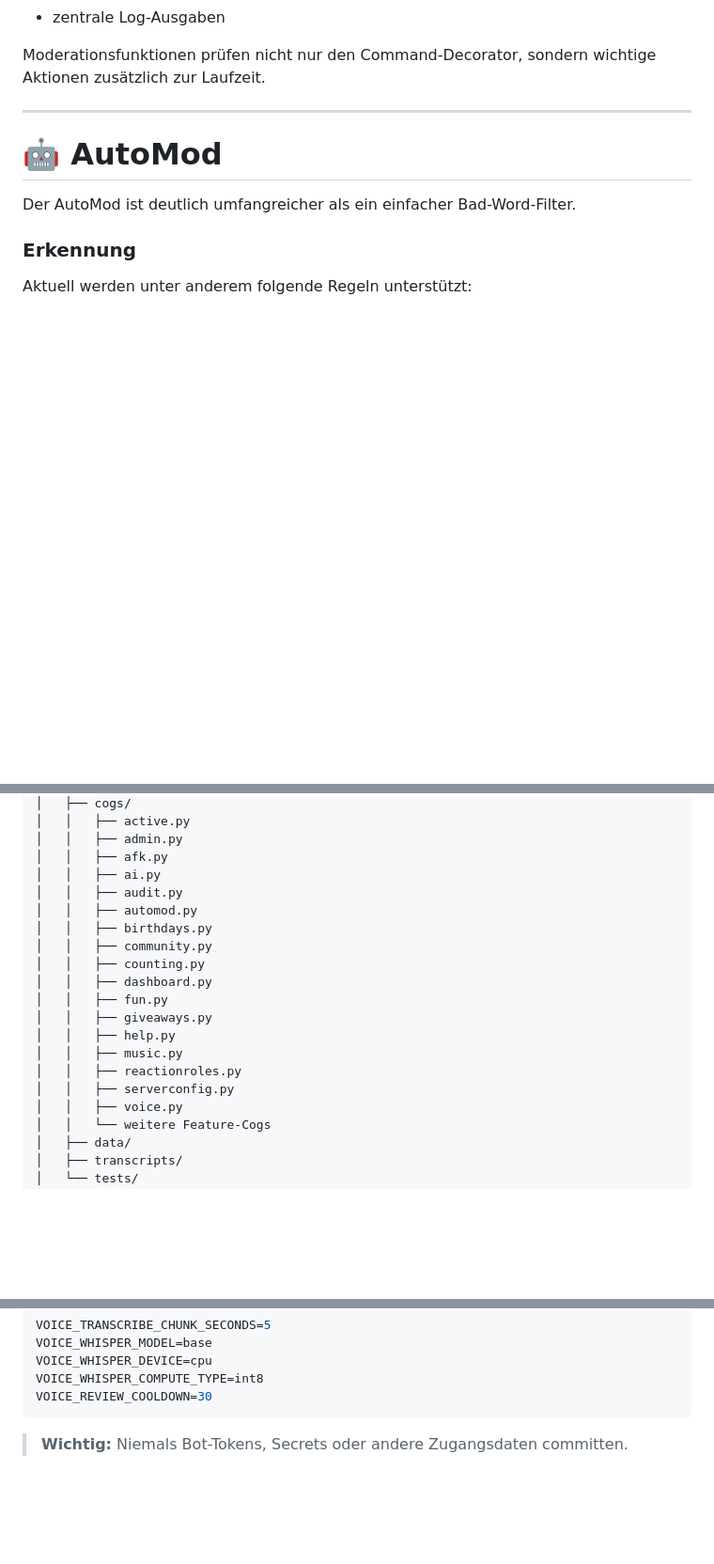
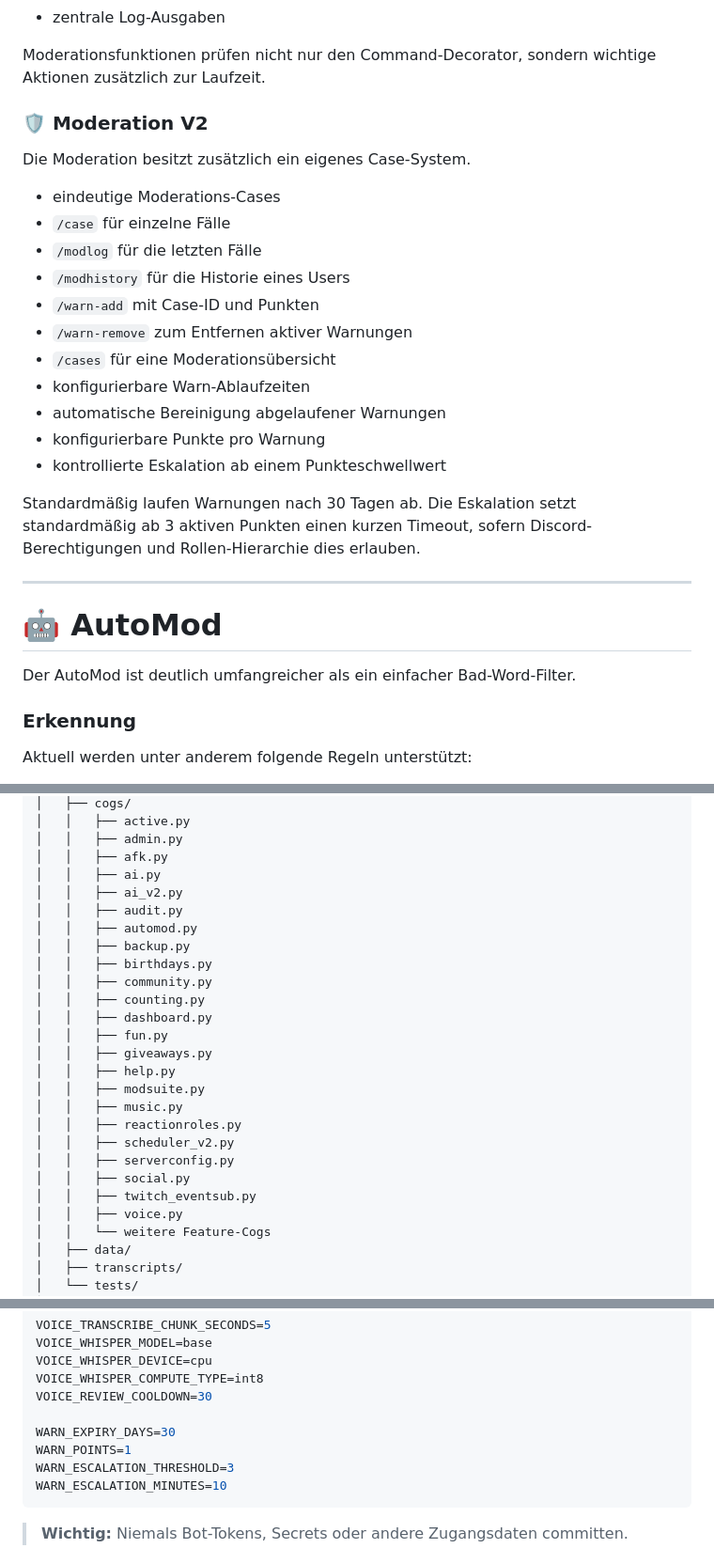
Before and after one commit to jnun-glitch/chatgpt-dc-bot, a Markdown page: README.md, 3 parts joined by grey strips. Shown at 94% size. GitHub-like rendering; blank space fills up the shorter version.

Commit message:
docs: update README for V2 systems and attribution

````diff
--- a/README.md
+++ b/README.md
@@ -82,6 +82,24 @@ Dazu gehören unter anderem:
 - zentrale Log-Ausgaben
 
 Moderationsfunktionen prüfen nicht nur den Command-Decorator, sondern wichtige Aktionen zusätzlich zur Laufzeit.
+
+### 🛡️ Moderation V2
+
+Die Moderation besitzt zusätzlich ein eigenes Case-System.
+
+- eindeutige Moderations-Cases
+- `/case` für einzelne Fälle
+- `/modlog` für die letzten Fälle
+- `/modhistory` für die Historie eines Users
+- `/warn-add` mit Case-ID und Punkten
+- `/warn-remove` zum Entfernen aktiver Warnungen
+- `/cases` für eine Moderationsübersicht
+- konfigurierbare Warn-Ablaufzeiten
+- automatische Bereinigung abgelaufener Warnungen
+- konfigurierbare Punkte pro Warnung
+- kontrollierte Eskalation ab einem Punkteschwellwert
+
+Standardmäßig laufen Warnungen nach 30 Tagen ab. Die Eskalation setzt standardmäßig ab 3 aktiven Punkten einen kurzen Timeout, sofern Discord-Berechtigungen und Rollen-Hierarchie dies erlauben.
 
 ---
 
@@ -469,8 +491,10 @@ chatgpt-dc-bot/
 │   │   ├── admin.py
 │   │   ├── afk.py
 │   │   ├── ai.py
+│   │   ├── ai_v2.py
 │   │   ├── audit.py
 │   │   ├── automod.py
+│   │   ├── backup.py
 │   │   ├── birthdays.py
 │   │   ├── community.py
 │   │   ├── counting.py
@@ -478,9 +502,13 @@ chatgpt-dc-bot/
 │   │   ├── fun.py
 │   │   ├── giveaways.py
 │   │   ├── help.py
+│   │   ├── modsuite.py
 │   │   ├── music.py
 │   │   ├── reactionroles.py
+│   │   ├── scheduler_v2.py
 │   │   ├── serverconfig.py
+│   │   ├── social.py
+│   │   ├── twitch_eventsub.py
 │   │   ├── voice.py
 │   │   └── weitere Feature-Cogs
 │   ├── data/
@@ -580,6 +608,11 @@ VOICE_WHISPER_MODEL=base
 VOICE_WHISPER_DEVICE=cpu
 VOICE_WHISPER_COMPUTE_TYPE=int8
 VOICE_REVIEW_COOLDOWN=30
+
+WARN_EXPIRY_DAYS=30
+WARN_POINTS=1
+WARN_ESCALATION_THRESHOLD=3
+WARN_ESCALATION_MINUTES=10
 ```
 
 > **Wichtig:** Niemals Bot-Tokens, Secrets oder andere Zugangsdaten committen.
````
Also changed, not shown: other parts of README.md (+22 -0 lines).
